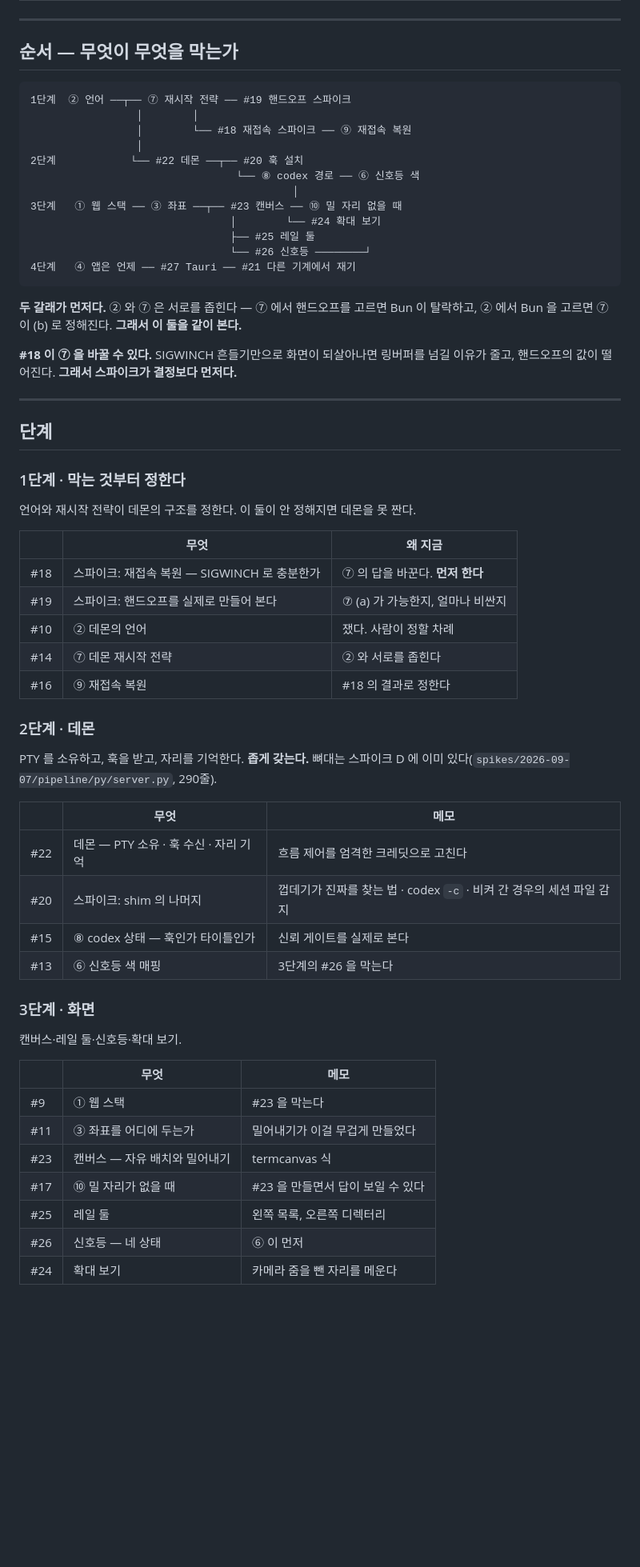
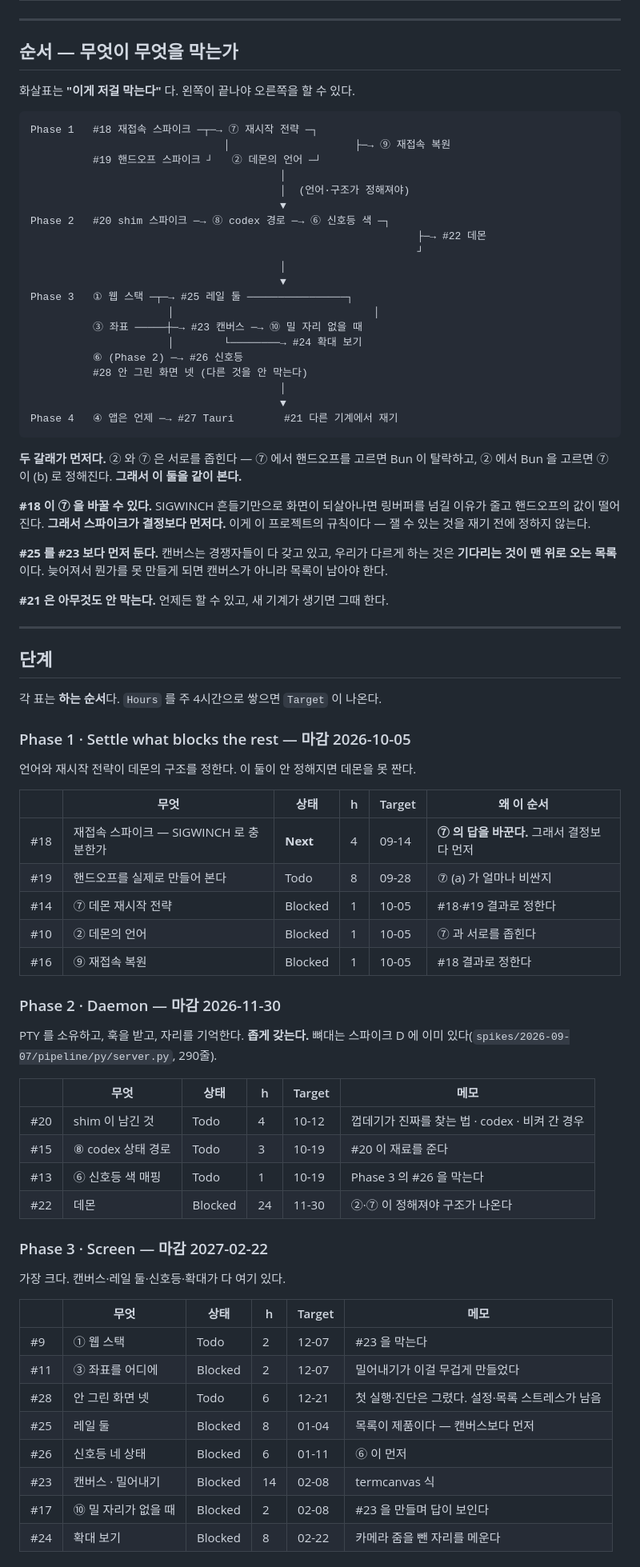
Before and after one commit to maengyo/palmar, a Markdown page: docs/roadmap.md, the part around one of its changes. Shown at 80% size. Rendered like a GitHub page; blank space fills up the shorter version.

````diff
--- a/docs/roadmap.md
+++ b/docs/roadmap.md
@@ -33,63 +42,82 @@ Target 으로 정렬하거나 로드맵 뷰로 보면 보드 안에서 일정이
 
 ## 순서 — 무엇이 무엇을 막는가
 
+화살표는 **"이게 저걸 막는다"** 다. 왼쪽이 끝나야 오른쪽을 할 수 있다.
+
 ```
-1단계  ② 언어 ──┬── ⑦ 재시작 전략 ── #19 핸드오프 스파이크
-                 │        │
-                 │        └── #18 재접속 스파이크 ── ⑨ 재접속 복원
-                 │
-2단계            └── #22 데몬 ──┬── #20 훅 설치
-                                 └── ⑧ codex 경로 ── ⑥ 신호등 색
-                                          │
-3단계   ① 웹 스택 ── ③ 좌표 ──┬── #23 캔버스 ── ⑩ 밀 자리 없을 때
-                                │        └── #24 확대 보기
-                                ├── #25 레일 둘
-                                └── #26 신호등 ────────┘
-4단계   ④ 앱은 언제 ── #27 Tauri ── #21 다른 기계에서 재기
+Phase 1   #18 재접속 스파이크 ─┬─→ ⑦ 재시작 전략 ─┐
+                               │                    ├─→ ⑨ 재접속 복원
+          #19 핸드오프 스파이크 ┘   ② 데몬의 언어 ─┘
+                                        │
+                                        │  (언어·구조가 정해져야)
+                                        ▼
+Phase 2   #20 shim 스파이크 ─→ ⑧ codex 경로 ─→ ⑥ 신호등 색 ─┐
+                                                              ├─→ #22 데몬
+                                                              ┘
+                                        │
+                                        ▼
+Phase 3   ① 웹 스택 ─┬─→ #25 레일 둘 ────────────────┐
+                      │                                │
+          ③ 좌표 ─────┼─→ #23 캔버스 ─→ ⑩ 밀 자리 없을 때
+                      │        └────────→ #24 확대 보기
+          ⑥ (Phase 2) ─→ #26 신호등
+          #28 안 그린 화면 넷 (다른 것을 안 막는다)
+                                        │
+                                        ▼
+Phase 4   ④ 앱은 언제 ─→ #27 Tauri        #21 다른 기계에서 재기
 ```
 
 **두 갈래가 먼저다.** ② 와 ⑦ 은 서로를 좁힌다 — ⑦ 에서 핸드오프를 고르면 Bun 이 탈락하고,
 ② 에서 Bun 을 고르면 ⑦ 이 (b) 로 정해진다. **그래서 이 둘을 같이 본다.**
 
-**#18 이 ⑦ 을 바꿀 수 있다.** SIGWINCH 흔들기만으로 화면이 되살아나면 링버퍼를 넘길 이유가 줄고,
-핸드오프의 값이 떨어진다. **그래서 스파이크가 결정보다 먼저다.**
+**#18 이 ⑦ 을 바꿀 수 있다.** SIGWINCH 흔들기만으로 화면이 되살아나면 링버퍼를 넘길 이유가 줄고
+핸드오프의 값이 떨어진다. **그래서 스파이크가 결정보다 먼저다.** 이게 이 프로젝트의 규칙이다 —
+잴 수 있는 것을 재기 전에 정하지 않는다.
+
+**#25 를 #23 보다 먼저 둔다.** 캔버스는 경쟁자들이 다 갖고 있고, 우리가 다르게 하는 것은
+**기다리는 것이 맨 위로 오는 목록**이다. 늦어져서 뭔가를 못 만들게 되면 캔버스가 아니라 목록이 남아야 한다.
+
+**#21 은 아무것도 안 막는다.** 언제든 할 수 있고, 새 기계가 생기면 그때 한다.
 
 ---
 
 ## 단계
 
-### 1단계 · 막는 것부터 정한다
+각 표는 **하는 순서**다. `Hours` 를 주 4시간으로 쌓으면 `Target` 이 나온다.
+
+### Phase 1 · Settle what blocks the rest — 마감 2026-10-05
 언어와 재시작 전략이 데몬의 구조를 정한다. 이 둘이 안 정해지면 데몬을 못 짠다.
 
-| | 무엇 | 왜 지금 |
-|---|---|---|
-| #18 | 스파이크: 재접속 복원 — SIGWINCH 로 충분한가 | ⑦ 의 답을 바꾼다. **먼저 한다** |
-| #19 | 스파이크: 핸드오프를 실제로 만들어 본다 | ⑦ (a) 가 가능한지, 얼마나 비싼지 |
-| #10 | ② 데몬의 언어 | 쟀다. 사람이 정할 차례 |
-| #14 | ⑦ 데몬 재시작 전략 | ② 와 서로를 좁힌다 |
-| #16 | ⑨ 재접속 복원 | #18 의 결과로 정한다 |
+| | 무엇 | 상태 | h | Target | 왜 이 순서 |
+|---|---|---|---|---|---|
+| #18 | 재접속 스파이크 — SIGWINCH 로 충분한가 | **Next** | 4 | 09-14 | **⑦ 의 답을 바꾼다.** 그래서 결정보다 먼저 |
+| #19 | 핸드오프를 실제로 만들어 본다 | Todo | 8 | 09-28 | ⑦ (a) 가 얼마나 비싼지 |
+| #14 | ⑦ 데몬 재시작 전략 | Blocked | 1 | 10-05 | #18·#19 결과로 정한다 |
+| #10 | ② 데몬의 언어 | Blocked | 1 | 10-05 | ⑦ 과 서로를 좁힌다 |
+| #16 | ⑨ 재접속 복원 | Blocked | 1 | 10-05 | #18 결과로 정한다 |
 
-### 2단계 · 데몬
+### Phase 2 · Daemon — 마감 2026-11-30
 PTY 를 소유하고, 훅을 받고, 자리를 기억한다. **좁게 갖는다.**
 뼈대는 스파이크 D 에 이미 있다(`spikes/2026-09-07/pipeline/py/server.py`, 290줄).
 
-| | 무엇 | 메모 |
-|---|---|---|
-| #22 | 데몬 — PTY 소유 · 훅 수신 · 자리 기억 | 흐름 제어를 엄격한 크레딧으로 고친다 |
-| #20 | 스파이크: shim 의 나머지 | 껍데기가 진짜를 찾는 법 · codex `-c` · 비켜 간 경우의 세션 파일 감지 |
-| #15 | ⑧ codex 상태 — 훅인가 타이틀인가 | 신뢰 게이트를 실제로 본다 |
-| #13 | ⑥ 신호등 색 매핑 | 3단계의 #26 을 막는다 |
+| | 무엇 | 상태 | h | Target | 메모 |
+|---|---|---|---|---|---|
+| #20 | shim 이 남긴 것 | Todo | 4 | 10-12 | 껍데기가 진짜를 찾는 법 · codex · 비켜 간 경우 |
+| #15 | ⑧ codex 상태 경로 | Todo | 3 | 10-19 | #20 이 재료를 준다 |
+| #13 | ⑥ 신호등 색 매핑 | Todo | 1 | 10-19 | Phase 3 의 #26 을 막는다 |
+| #22 | 데몬 | Blocked | 24 | 11-30 | ②·⑦ 이 정해져야 구조가 나온다 |
 
-### 3단계 · 화면
-캔버스·레일 둘·신호등·확대 보기.
+### Phase 3 · Screen — 마감 2027-02-22
+가장 크다. 캔버스·레일 둘·신호등·확대가 다 여기 있다.
 
-| | 무엇 | 메모 |
-|---|---|---|
-| #9 | ① 웹 스택 | #23 을 막는다 |
-| #11 | ③ 좌표를 어디에 두는가 | 밀어내기가 이걸 무겁게 만들었다 |
-| #23 | 캔버스 — 자유 배치와 밀어내기 | termcanvas 식 |
-| #17 | ⑩ 밀 자리가 없을 때 | #23 을 만들면서 답이 보일 수 있다 |
-| #25 | 레일 둘 | 왼쪽 목록, 오른쪽 디렉터리 |
-| #26 | 신호등 — 네 상태 | ⑥ 이 먼저 |
-| #24 | 확대 보기 | 카메라 줌을 뺀 자리를 메운다 |
+| | 무엇 | 상태 | h | Target | 메모 |
+|---|---|---|---|---|---|
+| #9 | ① 웹 스택 | Todo | 2 | 12-07 | #23 을 막는다 |
+| #11 | ③ 좌표를 어디에 | Blocked | 2 | 12-07 | 밀어내기가 이걸 무겁게 만들었다 |
+| #28 | 안 그린 화면 넷 | Todo | 6 | 12-21 | 첫 실행·진단은 그렸다. 설정·목록 스트레스가 남음 |
+| #25 | 레일 둘 | Blocked | 8 | 01-04 | 목록이 제품이다 — 캔버스보다 먼저 |
+| #26 | 신호등 네 상태 | Blocked | 6 | 01-11 | ⑥ 이 먼저 |
+| #23 | 캔버스 · 밀어내기 | Blocked | 14 | 02-08 | termcanvas 식 |
+| #17 | ⑩ 밀 자리가 없을 때 | Blocked | 2 | 02-08 | #23 을 만들며 답이 보인다 |
+| #24 | 확대 보기 | Blocked | 8 | 02-22 | 카메라 줌을 뺀 자리를 메운다 |
 
````
Also changed, not shown: other parts of docs/roadmap.md (+38 -33 lines).
